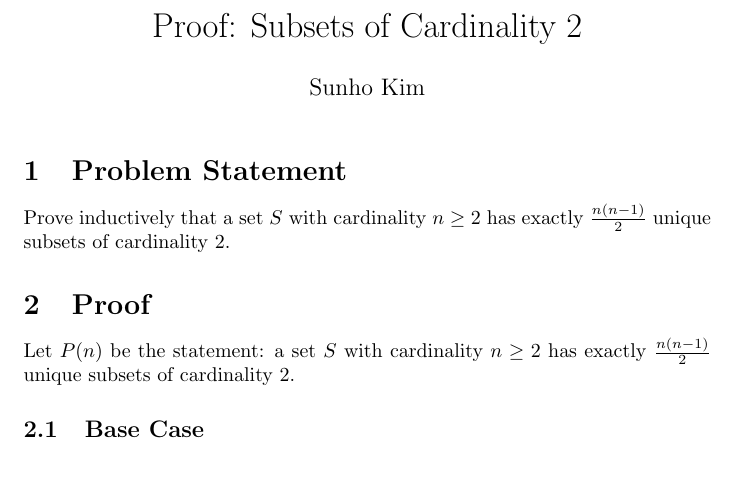
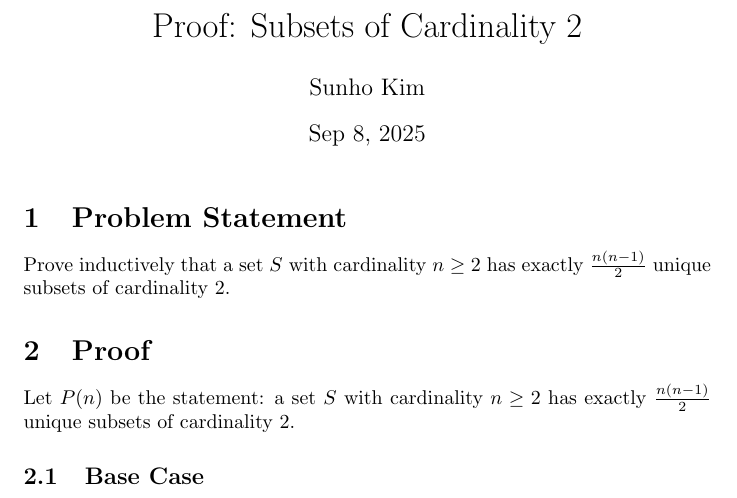
Before and after one commit to sunhome243/project0, a LaTeX document (proof2.tex): part of page 1 of 2, cut so that both start at the same text, the shorter picture padded with empty space. Compiled offline with pdfLaTeX.

Commit message:
Set date for proof of subsets of cardinality 2 in proof2.tex

```diff
--- a/proof2.tex
+++ b/proof2.tex
@@ -4,7 +4,7 @@
 
 \title{Proof: Subsets of Cardinality 2}
 \author{Sunho Kim}
-\date{}
+\date{Sep 8, 2025}
 
 \begin{document}
 
```
